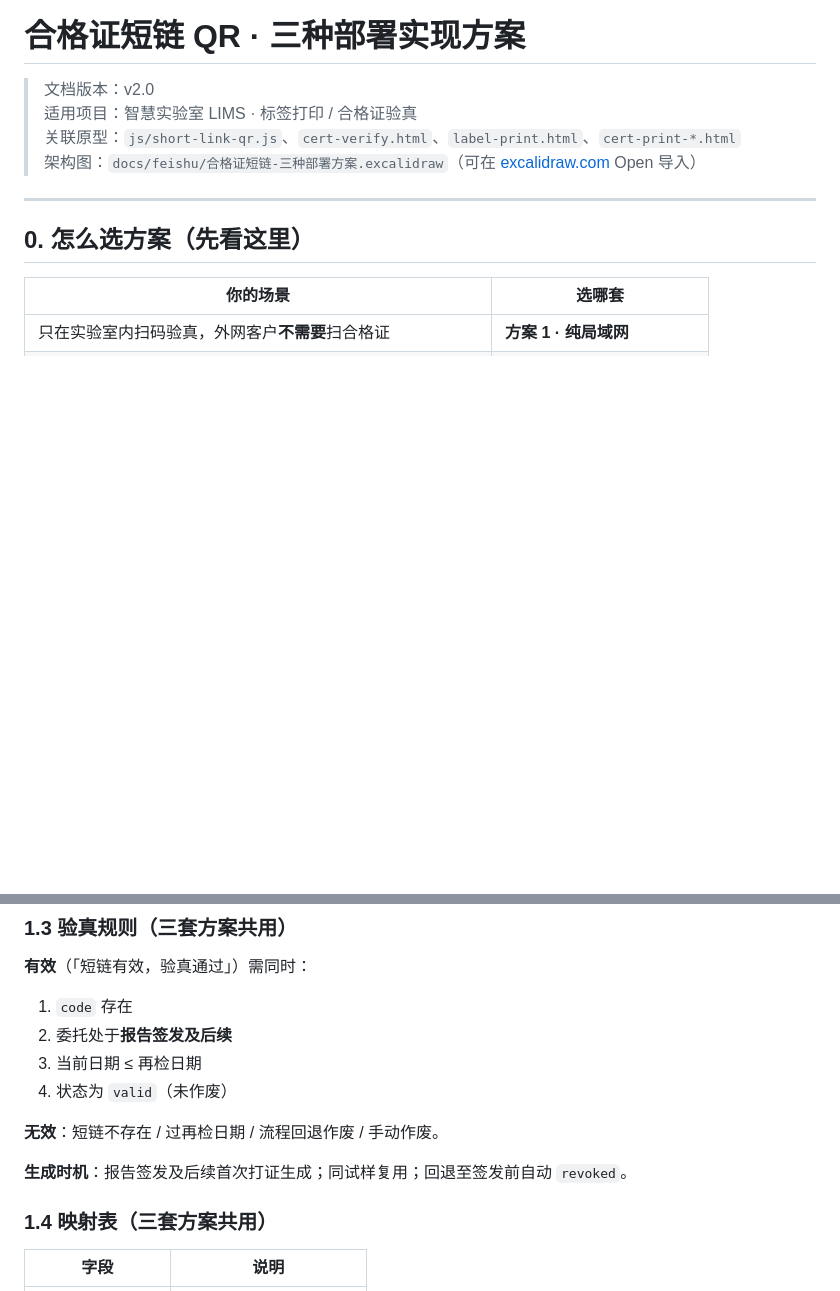
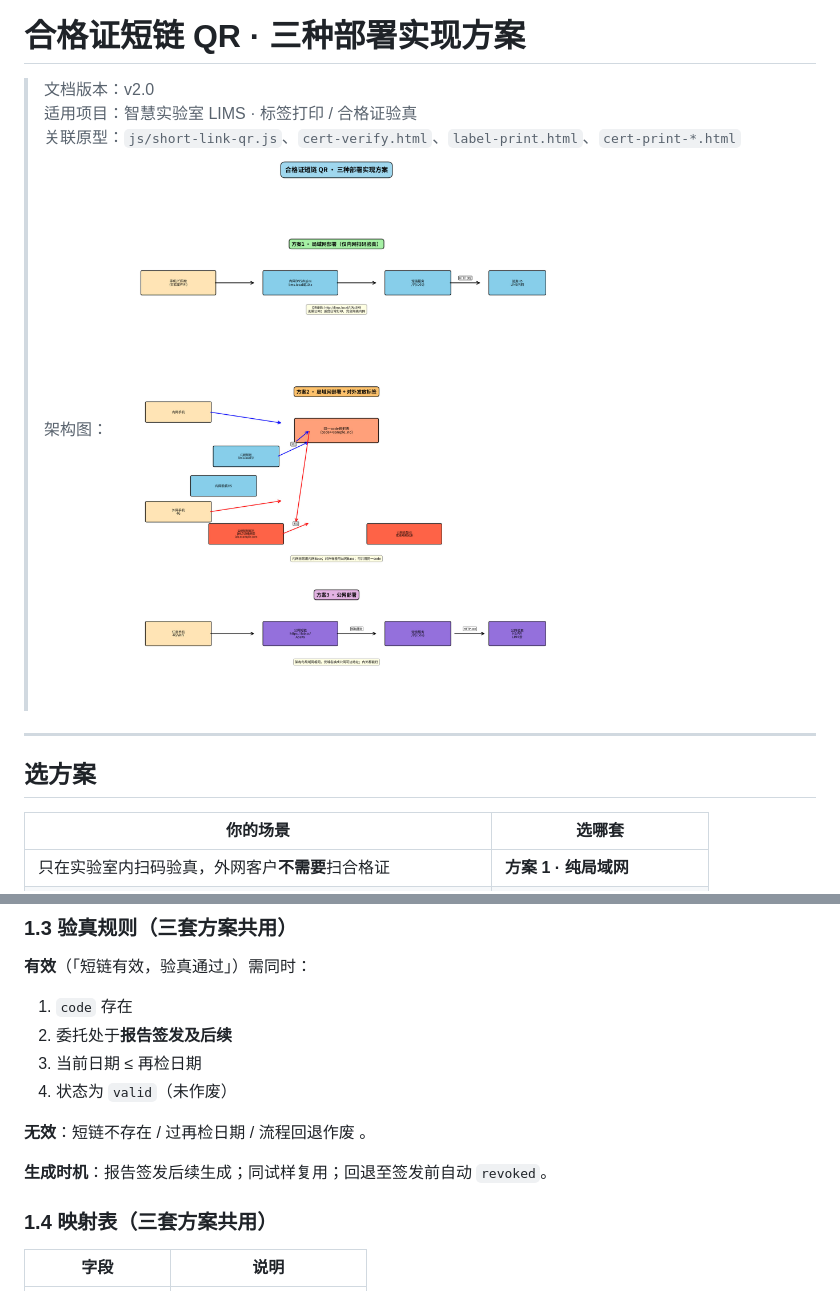
Before and after one commit to Kienqq518/-LIMS-with-BZK-Plan, a Markdown page: docs/局域网部署-合格证短链方案解析.md, 2 parts joined by grey strips. Drawn GitHub-style; pictures changed too: docs/assets/17857503166136.jpg (added); blank space fills up the shorter version.

Commit message:
docs: 同步本地短链方案解析文稿与架构图
采用本地修订版《局域网部署-合格证短链方案解析》，并补充架构图资源以便 Markdown 内嵌预览。

Co-authored-by: Kienqq518 <Kienqq518@users.noreply.github.com>

```diff
--- a/docs/局域网部署-合格证短链方案解析.md
+++ b/docs/局域网部署-合格证短链方案解析.md
@@ -3,11 +3,11 @@
 > 文档版本：v2.0
 > 适用项目：智慧实验室 LIMS · 标签打印 / 合格证验真
 > 关联原型：`js/short-link-qr.js`、`cert-verify.html`、`label-print.html`、`cert-print-*.html`
-> 架构图：`docs/feishu/合格证短链-三种部署方案.excalidraw`（可在 [excalidraw.com](https://excalidraw.com) Open 导入）
+> 架构图：![](assets/17857503166136.jpg)
 
 ---
 
-## 0. 怎么选方案（先看这里）
+##  选方案
 
 | 你的场景 | 选哪套 |
 |----------|--------|
@@ -47,9 +47,9 @@ QR **只编码短 URL**（约 15～30 字符），短链服务查表后 **302**
 3. 当前日期 ≤ 再检日期
 4. 状态为 `valid`（未作废）
 
-**无效**：短链不存在 / 过再检日期 / 流程回退作废 / 手动作废。
+**无效**：短链不存在 / 过再检日期 / 流程回退作废 。
 
-**生成时机**：报告签发及后续首次打证生成；同试样复用；回退至签发前自动 `revoked`。
+**生成时机**：报告签发后续生成；同试样复用；回退至签发前自动 `revoked`。
 
 ### 1.4 映射表（三套方案共用）
 
```
